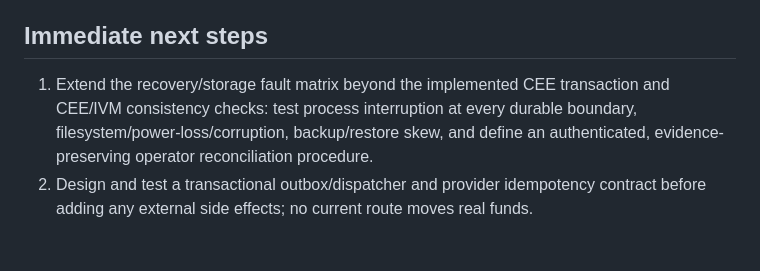
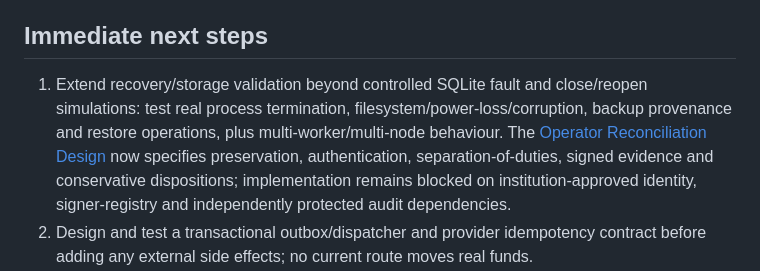
Before and after one commit to joe933212-pixel/KIN-SYS-PROTOCOL, a Markdown page: IMPLEMENTATION_STATUS.md, the part around the change. GitHub-like rendering; blank space fills up the shorter version.

Commit message:
Record operator reconciliation design and next validation gates

```diff
--- a/IMPLEMENTATION_STATUS.md
+++ b/IMPLEMENTATION_STATUS.md
@@ -77,7 +77,7 @@ A legacy codebase or document describing a feature does not mark it implemented
 
 ## Immediate next steps
 
-1. Extend the recovery/storage fault matrix beyond the implemented CEE transaction and CEE/IVM consistency checks: test process interruption at every durable boundary, filesystem/power-loss/corruption, backup/restore skew, and define an authenticated, evidence-preserving operator reconciliation procedure.
+1. Extend recovery/storage validation beyond controlled SQLite fault and close/reopen simulations: test real process termination, filesystem/power-loss/corruption, backup provenance and restore operations, plus multi-worker/multi-node behaviour. The [Operator Reconciliation Design](docs/OPERATOR_RECONCILIATION_DESIGN.md) now specifies preservation, authentication, separation-of-duties, signed evidence and conservative dispositions; implementation remains blocked on institution-approved identity, signer-registry and independently protected audit dependencies.
 2. Design and test a transactional outbox/dispatcher and provider idempotency contract before adding any external side effects; no current route moves real funds.
 3. Integrate institution-specific identity, authority, profile-signature and revocation services through authenticated adapters; define evidence provenance, expiry and revocation semantics, and deployment-specific key custody.
 4. Complete the HTTP security boundary for each deployment: production WSGI server, TLS/mTLS or institution-approved authentication, authorizer scopes, rate limiting, security monitoring, and multi-worker connection/locking tests.
```
